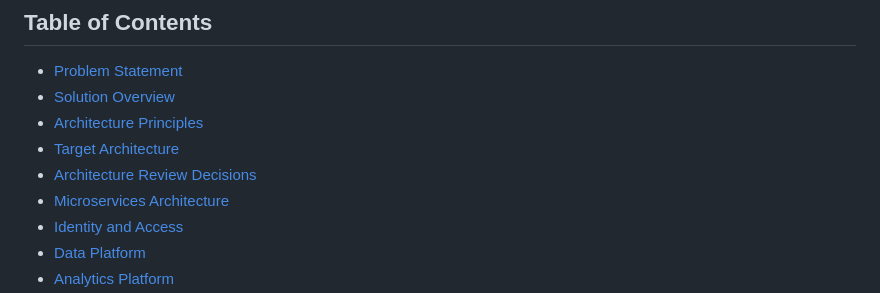
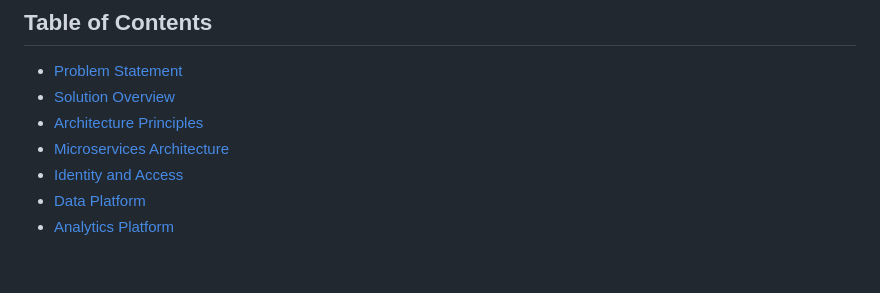
Before and after one commit to Gabinsime75/African-Vibe-Online-Shop-AVOS, a Markdown page: README.md, the part around the change. Rendered like a GitHub page; blank space fills up the shorter version.

Commit message:
Remove Target Architecture and Review Decisions sections
Removed sections on Target Architecture and Architecture Review Decisions from the README.

```diff
--- a/README.md
+++ b/README.md
@@ -19,8 +19,6 @@ African Vibe Online Shop (AVOS) is a production-oriented e-commerce platform tha
 - [Problem Statement](#problem-statement)
 - [Solution Overview](#solution-overview)
 - [Architecture Principles](#architecture-principles)
-- [Target Architecture](#target-architecture)
-- [Architecture Review Decisions](#architecture-review-decisions)
 - [Microservices Architecture](#microservices-architecture)
 - [Identity and Access](#identity-and-access)
 - [Data Platform](#data-platform)
```
